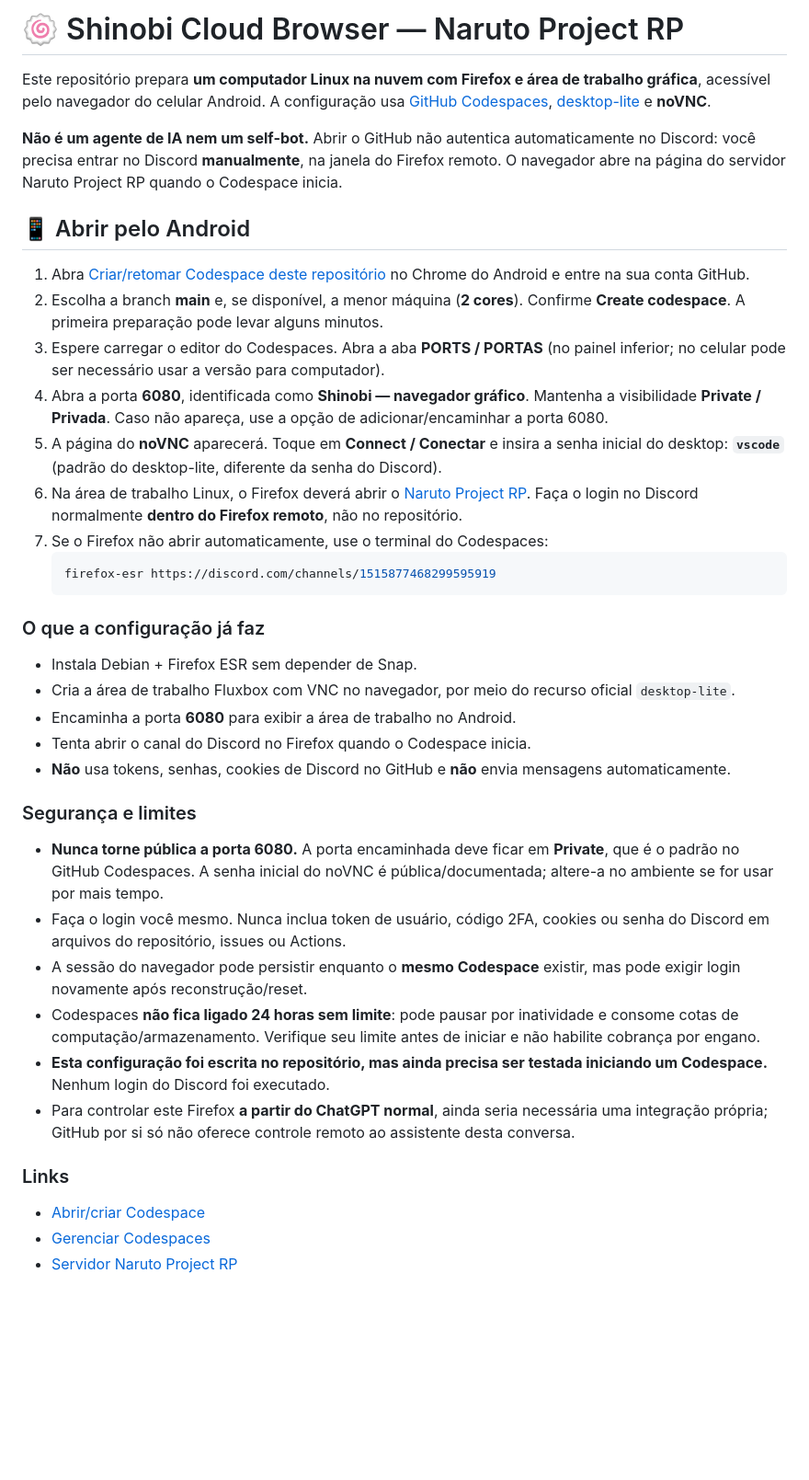
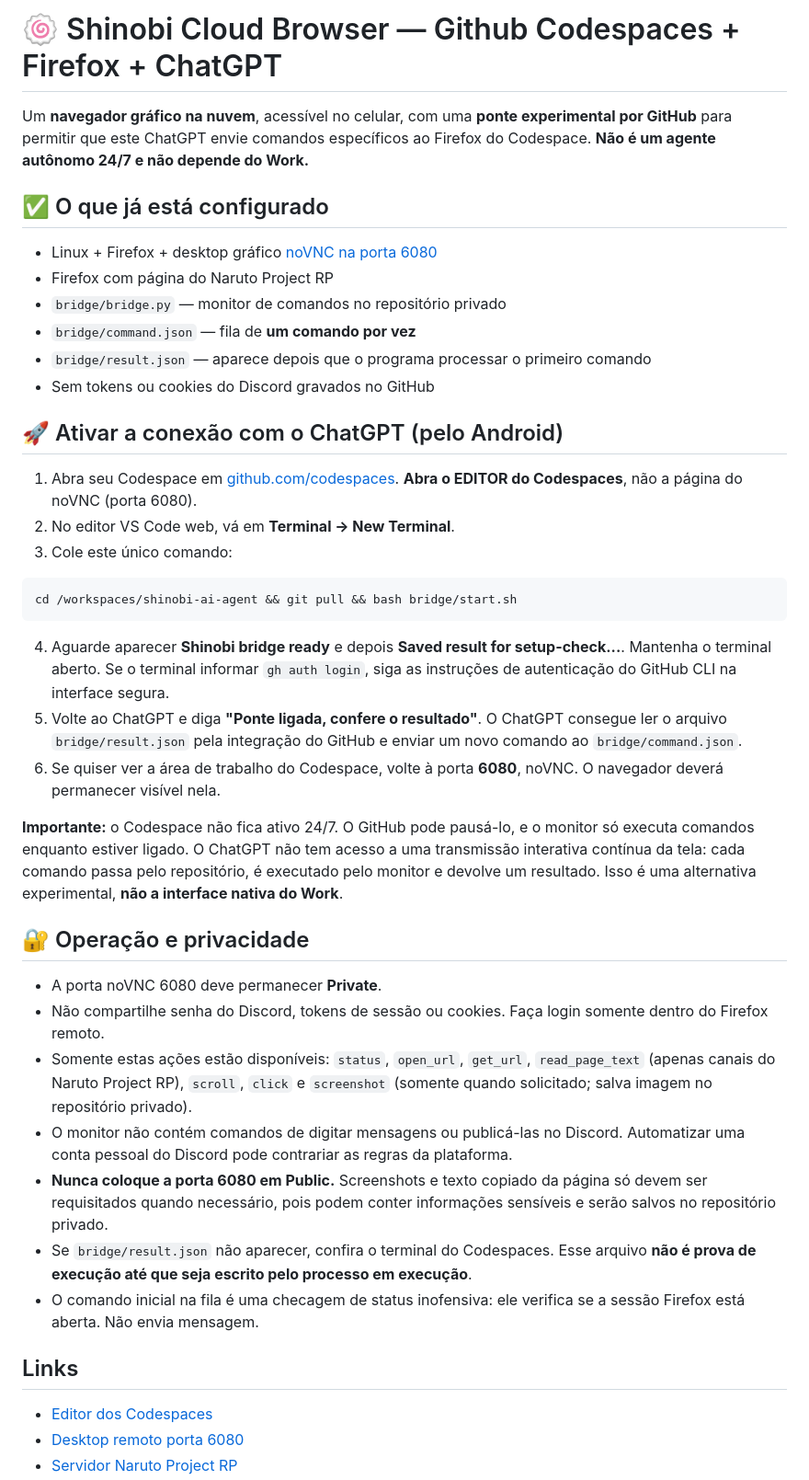
Before and after one commit to educacaomggovbr00-web/shinobi-ai-agent, a Markdown page: README.md, the part around one of its changes. Shown at 92% size. Rendered like a GitHub page; blank space fills up the shorter version.

Commit message:
Document launching the live Codespaces browser bridge from Android

````diff
--- a/README.md
+++ b/README.md
@@ -1,41 +1,44 @@
-# 🍥 Shinobi Cloud Browser — Naruto Project RP
+# 🍥 Shinobi Cloud Browser — Github Codespaces + Firefox + ChatGPT
 
-Este repositório prepara **um computador Linux na nuvem com Firefox e área de trabalho gráfica**, acessível pelo navegador do celular Android. A configuração usa [GitHub Codespaces](https://docs.github.com/en/codespaces), [desktop-lite](https://github.com/devcontainers/features/tree/main/src/desktop-lite) e **noVNC**.
+Um **navegador gráfico na nuvem**, acessível no celular, com uma **ponte experimental por GitHub** para permitir que este ChatGPT envie comandos específicos ao Firefox do Codespace. **Não é um agente autônomo 24/7 e não depende do Work.**
 
-**Não é um agente de IA nem um self-bot.** Abrir o GitHub não autentica automaticamente no Discord: você precisa entrar no Discord **manualmente**, na janela do Firefox remoto. O navegador abre na página do servidor Naruto Project RP quando o Codespace inicia.
+## ✅ O que já está configurado
 
-## 📱 Abrir pelo Android
+- Linux + Firefox + desktop gráfico [noVNC na porta 6080](https://github.com/devcontainers/features/tree/main/src/desktop-lite)
+- Firefox com página do Naruto Project RP
+- `bridge/bridge.py` — monitor de comandos no repositório privado
+- `bridge/command.json` — fila de **um comando por vez**
+- `bridge/result.json` — aparece depois que o programa processar o primeiro comando
+- Sem tokens ou cookies do Discord gravados no GitHub
 
-1. Abra [Criar/retomar Codespace deste repositório](https://codespaces.new/educacaomggovbr00-web/shinobi-ai-agent?quickstart=1) no Chrome do Android e entre na sua conta GitHub.
-2. Escolha a branch **main** e, se disponível, a menor máquina (**2 cores**). Confirme **Create codespace**. A primeira preparação pode levar alguns minutos.
-3. Espere carregar o editor do Codespaces. Abra a aba **PORTS / PORTAS** (no painel inferior; no celular pode ser necessário usar a versão para computador).
-4. Abra a porta **6080**, identificada como **Shinobi — navegador gráfico**. Mantenha a visibilidade **Private / Privada**. Caso não apareça, use a opção de adicionar/encaminhar a porta 6080.
-5. A página do **noVNC** aparecerá. Toque em **Connect / Conectar** e insira a senha inicial do desktop: **`vscode`** (padrão do desktop-lite, diferente da senha do Discord).
-6. Na área de trabalho Linux, o Firefox deverá abrir o [Naruto Project RP](https://discord.com/channels/1515877468299595919). Faça o login no Discord normalmente **dentro do Firefox remoto**, não no repositório.
-7. Se o Firefox não abrir automaticamente, use o terminal do Codespaces:
-   ```bash
-   firefox-esr https://discord.com/channels/1515877468299595919
-   ```
+## 🚀 Ativar a conexão com o ChatGPT (pelo Android)
 
-### O que a configuração já faz
+1. Abra seu Codespace em [github.com/codespaces](https://github.com/codespaces). **Abra o EDITOR do Codespaces**, não a página do noVNC (porta 6080).
+2. No editor VS Code web, vá em **Terminal → New Terminal**.
+3. Cole este único comando:
 
-- Instala Debian + Firefox ESR sem depender de Snap.
-- Cria a área de trabalho Fluxbox com VNC no navegador, por meio do recurso oficial `desktop-lite`.
-- Encaminha a porta **6080** para exibir a área de trabalho no Android.
-- Tenta abrir o canal do Discord no Firefox quando o Codespace inicia.
-- **Não** usa tokens, senhas, cookies de Discord no GitHub e **não** envia mensagens automaticamente.
+```bash
+cd /workspaces/shinobi-ai-agent && git pull && bash bridge/start.sh
+```
 
-### Segurança e limites
+4. Aguarde aparecer **Shinobi bridge ready** e depois **Saved result for setup-check...**. Mantenha o terminal aberto. Se o terminal informar `gh auth login`, siga as instruções de autenticação do GitHub CLI na interface segura.
+5. Volte ao ChatGPT e diga **"Ponte ligada, confere o resultado"**. O ChatGPT consegue ler o arquivo `bridge/result.json` pela integração do GitHub e enviar um novo comando ao `bridge/command.json`.
+6. Se quiser ver a área de trabalho do Codespace, volte à porta **6080**, noVNC. O navegador deverá permanecer visível nela.
 
-- **Nunca torne pública a porta 6080.** A porta encaminhada deve ficar em **Private**, que é o padrão no GitHub Codespaces. A senha inicial do noVNC é pública/documentada; altere-a no ambiente se for usar por mais tempo.
-- Faça o login você mesmo. Nunca inclua token de usuário, código 2FA, cookies ou senha do Discord em arquivos do repositório, issues ou Actions.
-- A sessão do navegador pode persistir enquanto o **mesmo Codespace** existir, mas pode exigir login novamente após reconstrução/reset.
-- Codespaces **não fica ligado 24 horas sem limite**: pode pausar por inatividade e consome cotas de computação/armazenamento. Verifique seu limite antes de iniciar e não habilite cobrança por engano.
-- **Esta configuração foi escrita no repositório, mas ainda precisa ser testada iniciando um Codespace.** Nenhum login do Discord foi executado.
-- Para controlar este Firefox **a partir do ChatGPT normal**, ainda seria necessária uma integração própria; GitHub por si só não oferece controle remoto ao assistente desta conversa.
+**Importante:** o Codespace não fica ativo 24/7. O GitHub pode pausá-lo, e o monitor só executa comandos enquanto estiver ligado. O ChatGPT não tem acesso a uma transmissão interativa contínua da tela: cada comando passa pelo repositório, é executado pelo monitor e devolve um resultado. Isso é uma alternativa experimental, **não a interface nativa do Work**.
 
-### Links
+## 🔐 Operação e privacidade
 
-- [Abrir/criar Codespace](https://codespaces.new/educacaomggovbr00-web/shinobi-ai-agent?quickstart=1)
-- [Gerenciar Codespaces](https://github.com/codespaces)
+- A porta noVNC 6080 deve permanecer **Private**.
+- Não compartilhe senha do Discord, tokens de sessão ou cookies. Faça login somente dentro do Firefox remoto.
+- Somente estas ações estão disponíveis: `status`, `open_url`, `get_url`, `read_page_text` (apenas canais do Naruto Project RP), `scroll`, `click` e `screenshot` (somente quando solicitado; salva imagem no repositório privado).
+- O monitor não contém comandos de digitar mensagens ou publicá-las no Discord. Automatizar uma conta pessoal do Discord pode contrariar as regras da plataforma.
+- **Nunca coloque a porta 6080 em Public.** Screenshots e texto copiado da página só devem ser requisitados quando necessário, pois podem conter informações sensíveis e serão salvos no repositório privado.
+- Se `bridge/result.json` não aparecer, confira o terminal do Codespaces. Esse arquivo **não é prova de execução até que seja escrito pelo processo em execução**.
+- O comando inicial na fila é uma checagem de status inofensiva: ele verifica se a sessão Firefox está aberta. Não envia mensagem.
+
+## Links
+
+- [Editor dos Codespaces](https://github.com/codespaces)
+- [Desktop remoto porta 6080](https://silver-waddle-g496jj9vpvgjhpp7j-6080.app.github.dev/)
 - [Servidor Naruto Project RP](https://discord.com/channels/1515877468299595919)
````
Also changed, not shown: other parts of README.md (+1 -2 lines).
